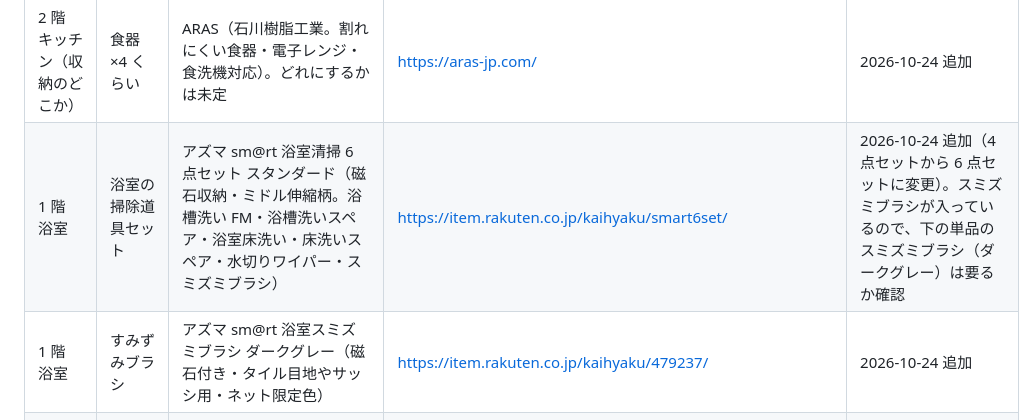
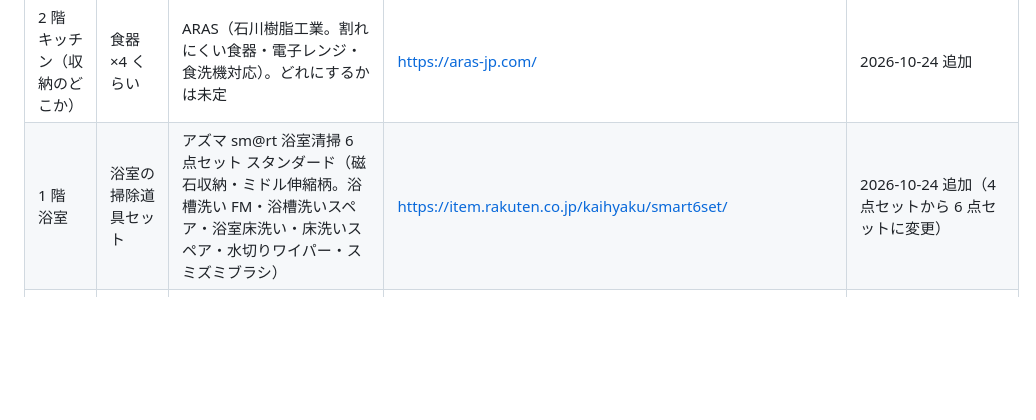
Before and after one commit to rmtangled-cyber/myhomesimulater, a Markdown page: notes/to-buy.md, the part around the change. GitHub-like rendering; blank space fills up the shorter version.

Commit message:
買うものリスト: 単品のスミズミブラシを消す（6 点セットに入っている）
Co-Authored-By: Claude Opus 5.5 <noreply@anthropic.com>
Claude-Session: https://claude.ai/code/session_019atzFprAwXU7aZHBsa9xG3

```diff
--- a/notes/to-buy.md
+++ b/notes/to-buy.md
@@ -54,8 +54,7 @@
 | 2・3 階 | ロールスクリーン（横すべり出し窓 5 か所）・縦型ブラインド（縦長の窓 4 か所） | 未定 | — | 取り付けを工事でお願いするなら ①（下地が要る） |
 | 2 階 キッチン | スポンジ | 山崎実業 tower マグネットハンドル付シリコーンスポンジ ブラック（オルディ 品番 1885） | https://item.rakuten.co.jp/ordy/1885/ | 2026-10-24 追加 |
 | 2 階 キッチン（収納のどこか） | 食器 ×4 くらい | ARAS（石川樹脂工業。割れにくい食器・電子レンジ・食洗機対応）。どれにするかは未定 | https://aras-jp.com/ | 2026-10-24 追加 |
-| 1 階 浴室 | 浴室の掃除道具セット | アズマ sm@rt 浴室清掃 6 点セット スタンダード（磁石収納・ミドル伸縮柄。浴槽洗い FM・浴槽洗いスペア・浴室床洗い・床洗いスペア・水切りワイパー・スミズミブラシ） | https://item.rakuten.co.jp/kaihyaku/smart6set/ | 2026-10-24 追加（4 点セットから 6 点セットに変更）。スミズミブラシが入っているので、下の単品のスミズミブラシ（ダークグレー）は要るか確認 |
-| 1 階 浴室 | すみずみブラシ | アズマ sm@rt 浴室スミズミブラシ ダークグレー（磁石付き・タイル目地やサッシ用・ネット限定色） | https://item.rakuten.co.jp/kaihyaku/479237/ | 2026-10-24 追加 |
+| 1 階 浴室 | 浴室の掃除道具セット | アズマ sm@rt 浴室清掃 6 点セット スタンダード（磁石収納・ミドル伸縮柄。浴槽洗い FM・浴槽洗いスペア・浴室床洗い・床洗いスペア・水切りワイパー・スミズミブラシ） | https://item.rakuten.co.jp/kaihyaku/smart6set/ | 2026-10-24 追加（4 点セットから 6 点セットに変更） |
 | 1 階 シューズクローク | 玄関タイルのブラシ | アズマ 玄関タイルブラシスポンジ F 水切り付（スペア 2 枚付）伸縮柄 ライトグレー AZ297（全長 68〜110cm） | https://item.rakuten.co.jp/kaihyaku/321036520_321037510_2/ | 2026-10-24 追加。3,580 円くらい（Yahoo! の例）。シューズクロークにしまう |
 | 1 階 シューズクローク | 小型洗濯機（靴・泥汚れ用） | Ainova 小型洗濯機 XPB08 クリアブラック（2kg まで・脱水付き） | https://item.rakuten.co.jp/fauvesshop/xpb08-2/ | 2026-10-24 追加。シューズクロークに置く（排水・コンセントの位置は要確認） |
 | 1 階 シューズクローク | 段ボールストッカー | 京童工房 euni-285（段ボールをまとめて捨てるためのもの） | https://item.rakuten.co.jp/eunicedress/euni-285/ | 2026-10-24 追加。シューズクロークに置く |
```
